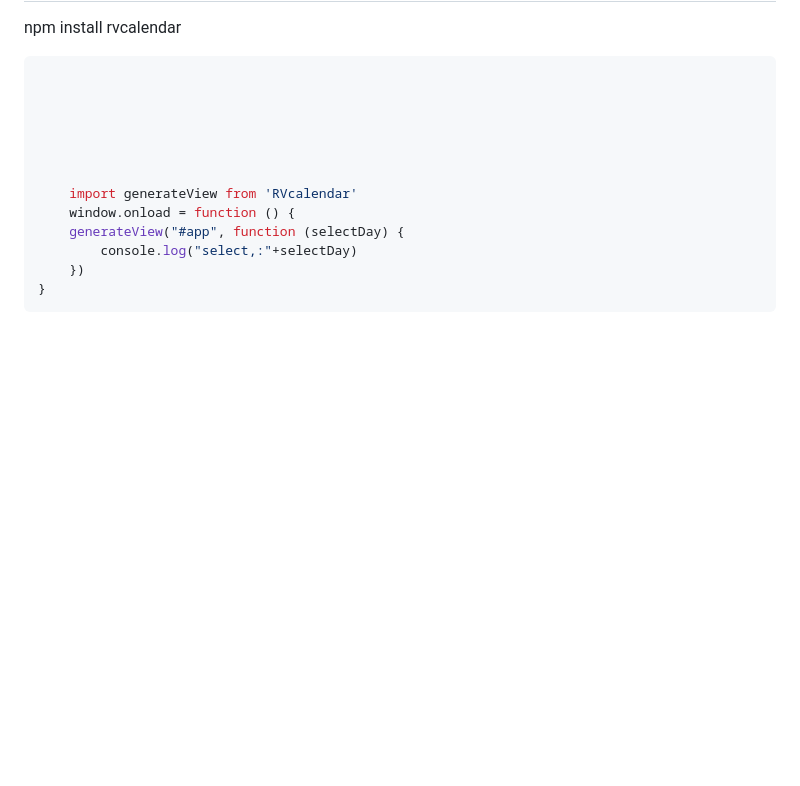
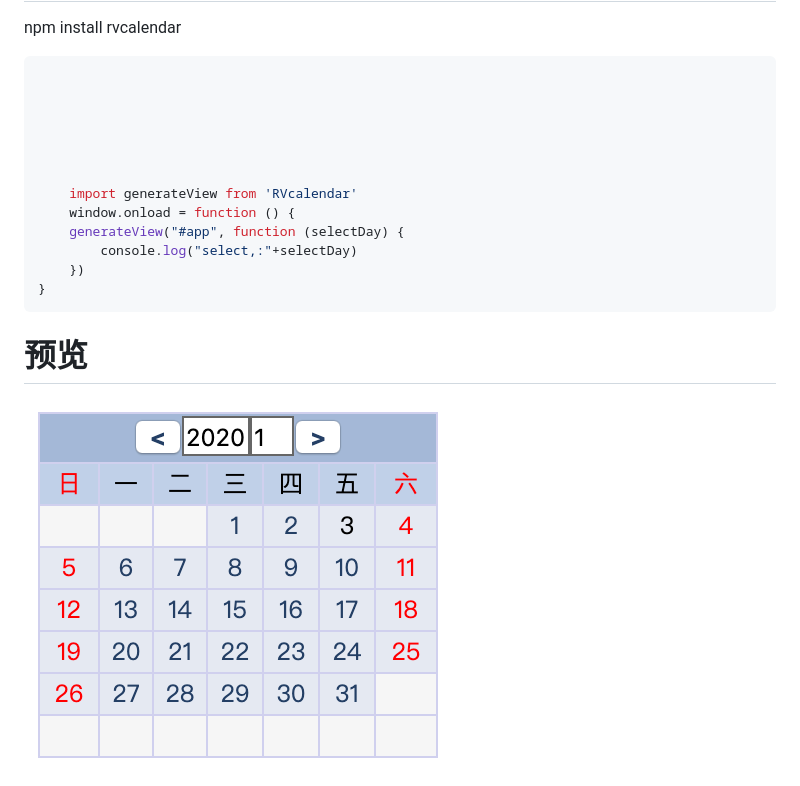
Before and after one commit to yhongm/rvCalendar, a Markdown page: README.md, the part around the change. Rendered like a GitHub page; pictures changed too: preview.png (added); blank space fills up the shorter version.

````diff
--- a/README.md
+++ b/README.md
@@ -16,3 +16,5 @@ npm install rvcalendar
     })
 }
 ```
+# 预览
+<img src="preview.png">
````
